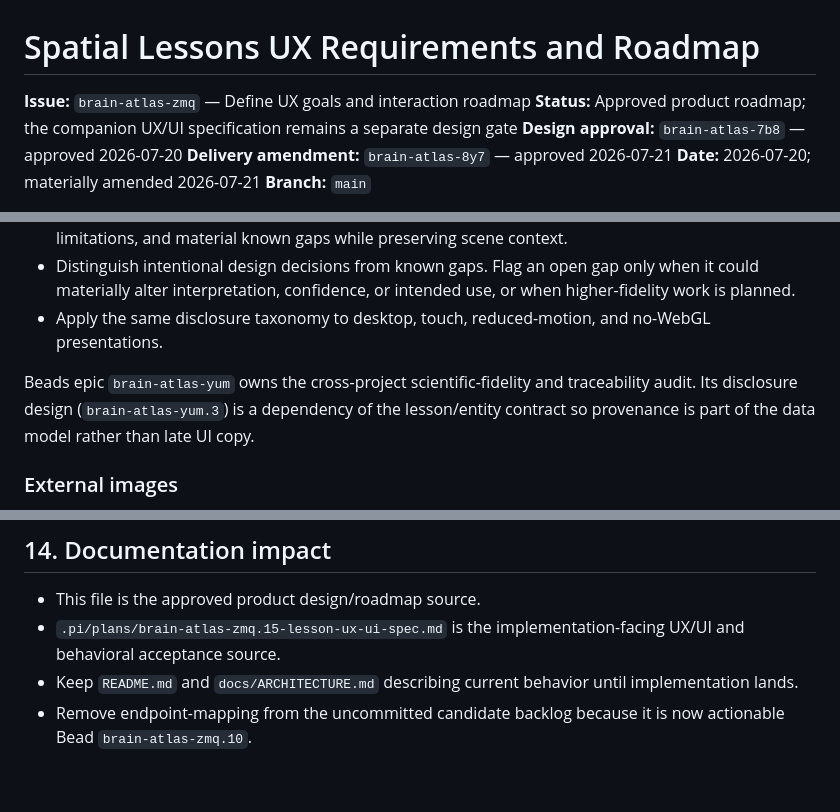
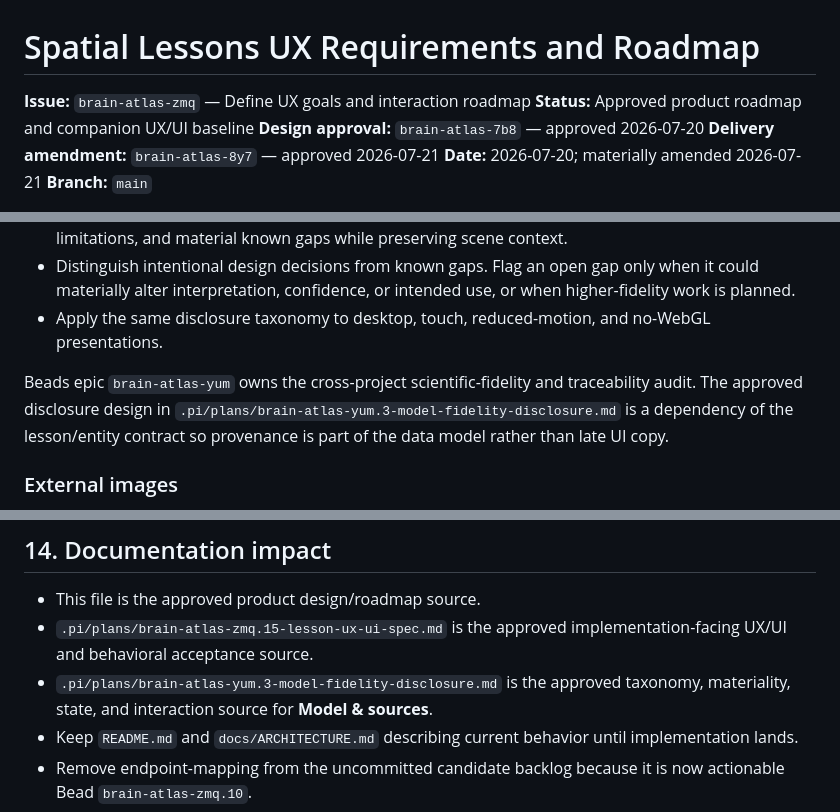
Before and after one commit to brain-atlas/brain-atlas.github.io, a Markdown page: .pi/plans/brain-atlas-zmq-ux-requirements-roadmap.md, 3 parts joined by grey strips. GitHub-like rendering; blank space fills up the shorter version.

```diff
--- a/.pi/plans/brain-atlas-zmq-ux-requirements-roadmap.md
+++ b/.pi/plans/brain-atlas-zmq-ux-requirements-roadmap.md
@@ -1,7 +1,7 @@
 # Spatial Lessons UX Requirements and Roadmap
 
 **Issue:** `brain-atlas-zmq` — Define UX goals and interaction roadmap
-**Status:** Approved product roadmap; the companion UX/UI specification remains a separate design gate
+**Status:** Approved product roadmap and companion UX/UI baseline
 **Design approval:** `brain-atlas-7b8` — approved 2026-07-20
 **Delivery amendment:** `brain-atlas-8y7` — approved 2026-07-21
 **Date:** 2026-07-20; materially amended 2026-07-21
@@ -216,7 +216,7 @@ Scientific traceability must be easy to find without competing with the spatial
 - Distinguish intentional design decisions from known gaps. Flag an open gap only when it could materially alter interpretation, confidence, or intended use, or when higher-fidelity work is planned.
 - Apply the same disclosure taxonomy to desktop, touch, reduced-motion, and no-WebGL presentations.
 
-Beads epic `brain-atlas-yum` owns the cross-project scientific-fidelity and traceability audit. Its disclosure design (`brain-atlas-yum.3`) is a dependency of the lesson/entity contract so provenance is part of the data model rather than late UI copy.
+Beads epic `brain-atlas-yum` owns the cross-project scientific-fidelity and traceability audit. The approved disclosure design in `.pi/plans/brain-atlas-yum.3-model-fidelity-disclosure.md` is a dependency of the lesson/entity contract so provenance is part of the data model rather than late UI copy.
 
 ### External images
 
@@ -438,7 +438,8 @@ Before each structural child Bead, create an issue-specific implementation plan
 ## 14. Documentation impact
 
 - This file is the approved product design/roadmap source.
-- `.pi/plans/brain-atlas-zmq.15-lesson-ux-ui-spec.md` is the implementation-facing UX/UI and behavioral acceptance source.
+- `.pi/plans/brain-atlas-zmq.15-lesson-ux-ui-spec.md` is the approved implementation-facing UX/UI and behavioral acceptance source.
+- `.pi/plans/brain-atlas-yum.3-model-fidelity-disclosure.md` is the approved taxonomy, materiality, state, and interaction source for **Model & sources**.
 - Keep `README.md` and `docs/ARCHITECTURE.md` describing current behavior until implementation lands.
 - Remove endpoint-mapping from the uncommitted candidate backlog because it is now actionable Bead `brain-atlas-zmq.10`.
 - Use fidelity epic `brain-atlas-yum` to create the public traceability inventory and reconcile `AGENTS.md`, architecture, provenance, and UI terminology before changing representation rules.
```
Also changed, not shown: other parts of .pi/plans/brain-atlas-zmq-ux-requirements-roadmap.md (+1 -1 lines), .pi/plans/brain-atlas-yum.3-model-fidelity-disclosure.md (added, +227 -0 lines), .pi/plans/brain-atlas-zmq.15-lesson-ux-ui-spec.md (+41 -10 lines).
